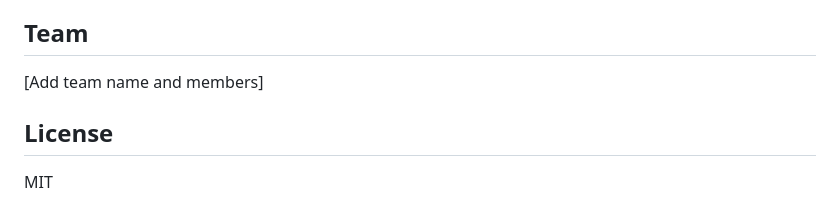
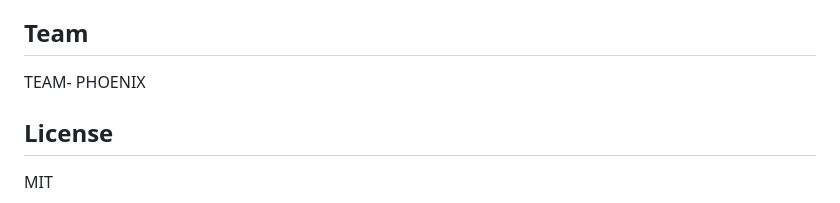
Before and after one commit to calanrichard208-hub/HomeRecover, a Markdown page: README.md, the part around the change. GitHub-like rendering.

```diff
--- a/README.md
+++ b/README.md
@@ -102,7 +102,7 @@ shared/trend_cases.json  test cases shared by Python and JavaScript
 
 ## Team
 
-[Add team name and members]
+TEAM- PHOENIX
 
 ## License
 
```
